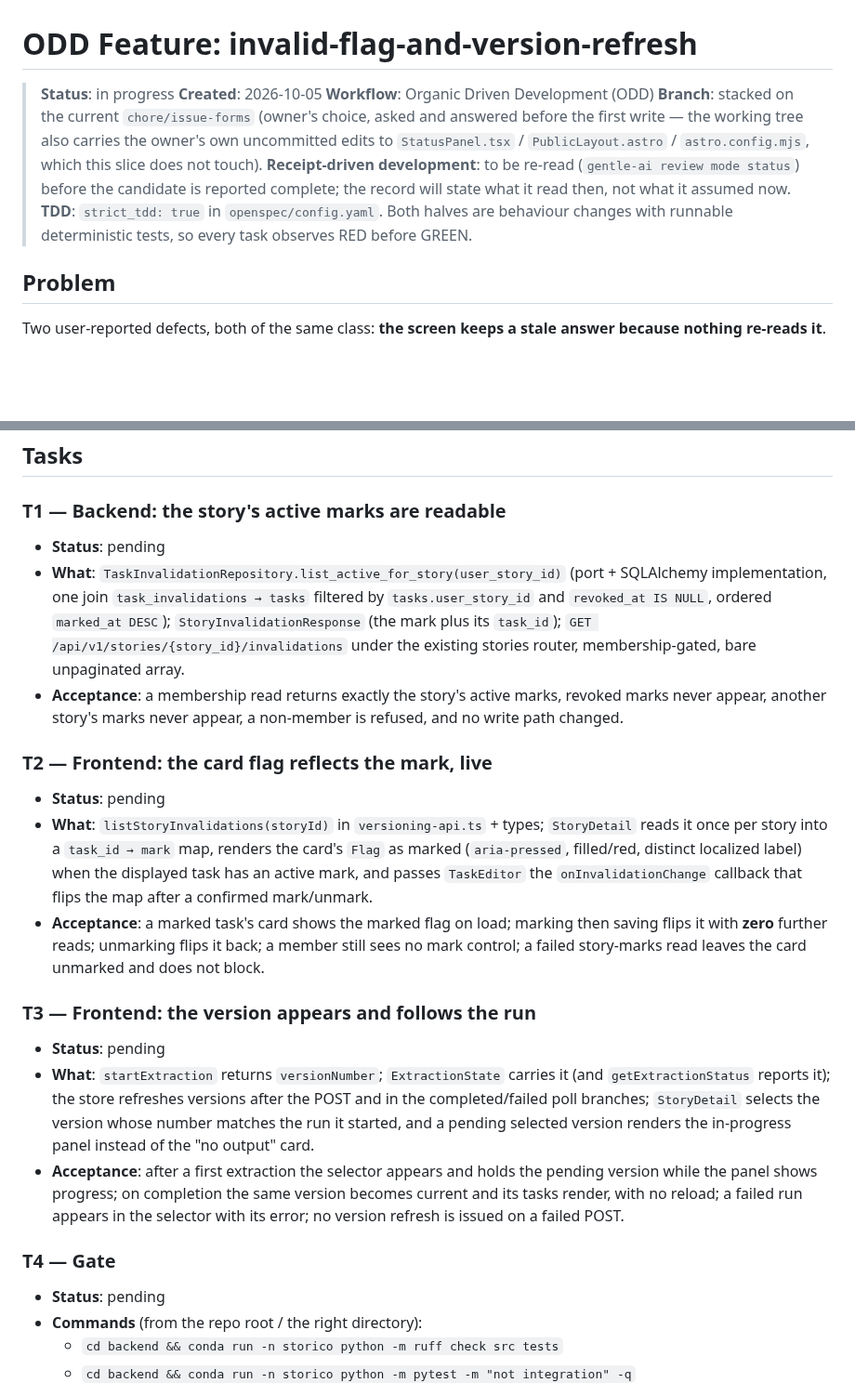
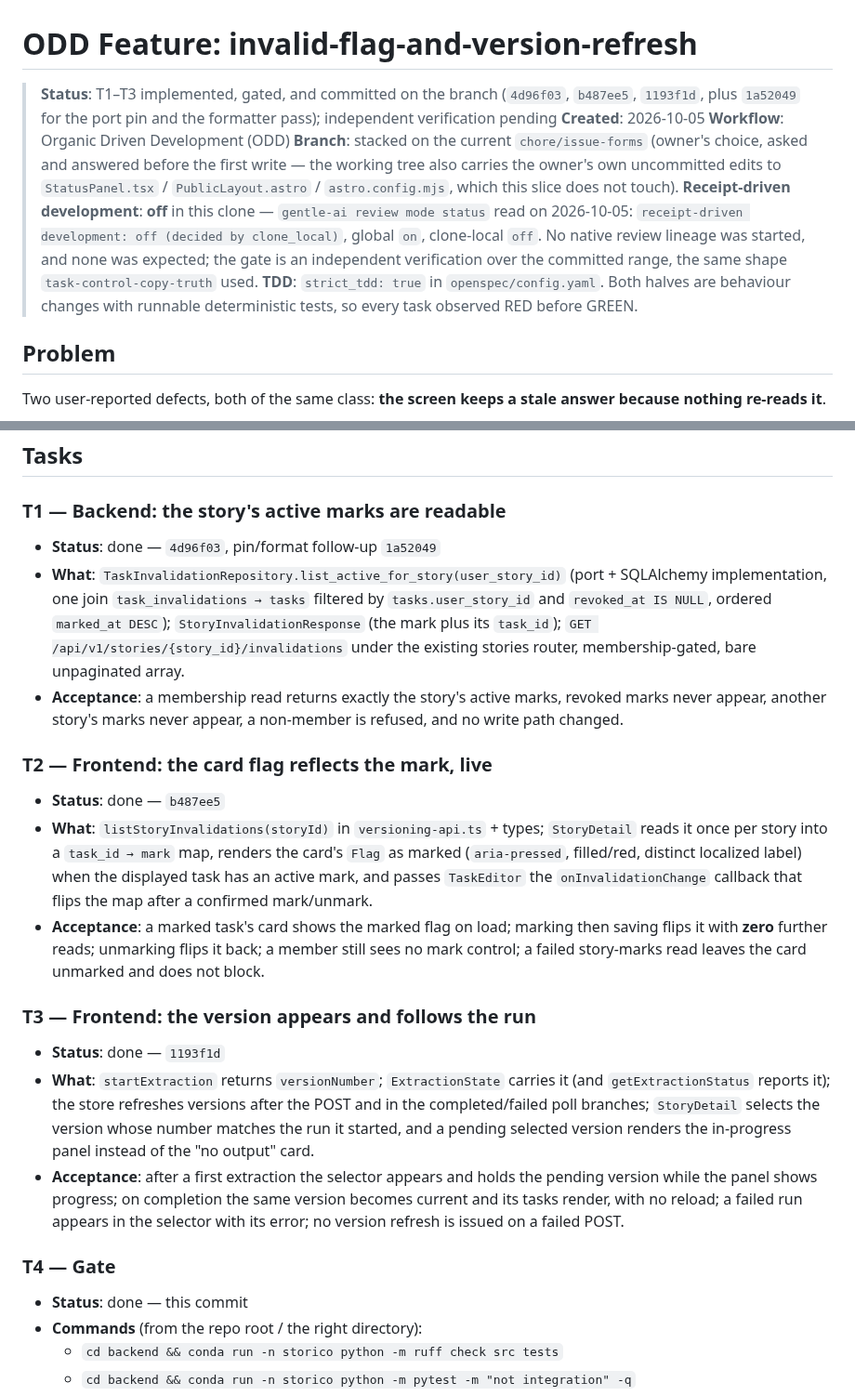
Before and after one commit to alvaldes/storico, a Markdown page: odd/tasks/invalid-flag-and-version-refresh.md, 2 parts joined by grey strips. Shown at 93% size. Rendered like a GitHub page; blank space fills up the shorter version.

```diff
--- a/odd/tasks/invalid-flag-and-version-refresh.md
+++ b/odd/tasks/invalid-flag-and-version-refresh.md
@@ -1,15 +1,18 @@
 # ODD Feature: invalid-flag-and-version-refresh
 
-> **Status**: in progress
+> **Status**: T1–T3 implemented, gated, and committed on the branch (`4d96f03`, `b487ee5`, `1193f1d`,
+> plus `1a52049` for the port pin and the formatter pass); independent verification pending
 > **Created**: 2026-10-05
 > **Workflow**: Organic Driven Development (ODD)
 > **Branch**: stacked on the current `chore/issue-forms` (owner's choice, asked and answered
 > before the first write — the working tree also carries the owner's own uncommitted edits to
 > `StatusPanel.tsx` / `PublicLayout.astro` / `astro.config.mjs`, which this slice does not touch).
-> **Receipt-driven development**: to be re-read (`gentle-ai review mode status`) before the
-> candidate is reported complete; the record will state what it read then, not what it assumed now.
+> **Receipt-driven development**: **off** in this clone — `gentle-ai review mode status` read on
+> 2026-10-05: `receipt-driven development: off (decided by clone_local)`, global `on`, clone-local
+> `off`. No native review lineage was started, and none was expected; the gate is an independent
+> verification over the committed range, the same shape `task-control-copy-truth` used.
 > **TDD**: `strict_tdd: true` in `openspec/config.yaml`. Both halves are behaviour changes with
-> runnable deterministic tests, so every task observes RED before GREEN.
+> runnable deterministic tests, so every task observed RED before GREEN.
 
 ## Problem
 
@@ -60,7 +63,7 @@ nothing re-reads it**.
 
 ### T1 — Backend: the story's active marks are readable
 
-- **Status**: pending
+- **Status**: done — `4d96f03`, pin/format follow-up `1a52049`
 - **What**: `TaskInvalidationRepository.list_active_for_story(user_story_id)` (port + SQLAlchemy
   implementation, one join `task_invalidations → tasks` filtered by `tasks.user_story_id` and
   `revoked_at IS NULL`, ordered `marked_at DESC`); `StoryInvalidationResponse` (the mark plus its
@@ -71,7 +74,7 @@ nothing re-reads it**.
 
 ### T2 — Frontend: the card flag reflects the mark, live
 
-- **Status**: pending
+- **Status**: done — `b487ee5`
 - **What**: `listStoryInvalidations(storyId)` in `versioning-api.ts` + types;
   `StoryDetail` reads it once per story into a `task_id → mark` map, renders the card's `Flag`
   as marked (`aria-pressed`, filled/red, distinct localized label) when the displayed task has an
@@ -83,7 +86,7 @@ nothing re-reads it**.
 
 ### T3 — Frontend: the version appears and follows the run
 
-- **Status**: pending
+- **Status**: done — `1193f1d`
 - **What**: `startExtraction` returns `versionNumber`; `ExtractionState` carries it (and
   `getExtractionStatus` reports it); the store refreshes versions after the POST and in the
   completed/failed poll branches; `StoryDetail` selects the version whose number matches the run
@@ -96,7 +99,7 @@ nothing re-reads it**.
 
 ### T4 — Gate
 
-- **Status**: pending
+- **Status**: done — this commit
 - **Commands** (from the repo root / the right directory):
   - `cd backend && conda run -n storico python -m ruff check src tests`
   - `cd backend && conda run -n storico python -m pytest -m "not integration" -q`
```
Also changed, not shown: other parts of odd/tasks/invalid-flag-and-version-refresh.md (+25 -1 lines).
